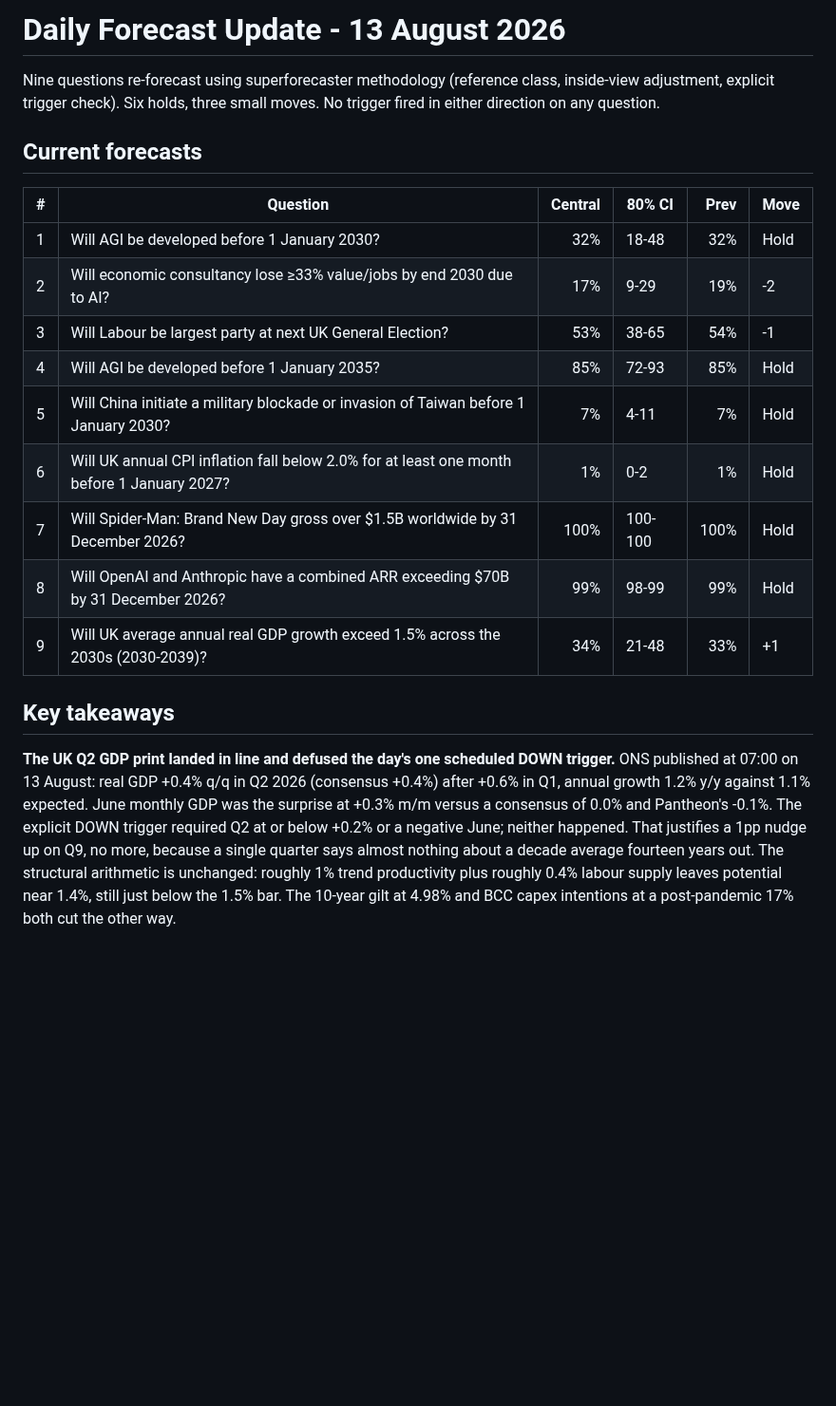
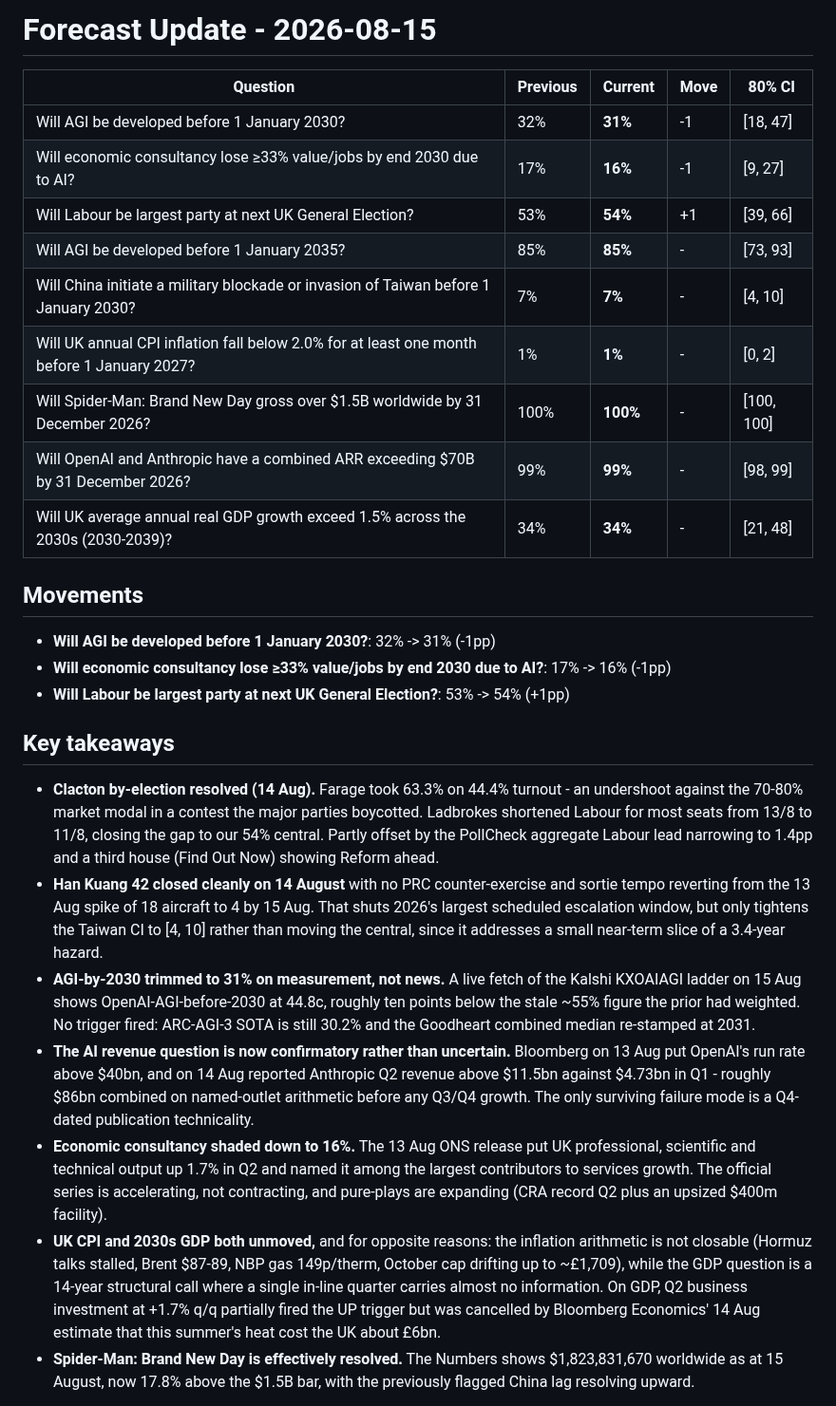
Before and after one commit to jonathan-pf/forecast-tracker, a Markdown page: latest-forecast-summary.md, the part around one of its changes. Shown at 95% size. Drawn GitHub-style; blank space fills up the shorter version.

Commit message:
Daily forecast update - 2026-08-15

```diff
--- a/latest-forecast-summary.md
+++ b/latest-forecast-summary.md
@@ -1,22 +1,30 @@
-# Daily Forecast Update - 13 August 2026
+# Forecast Update - 2026-08-15
 
-Nine questions re-forecast using superforecaster methodology (reference class, inside-view adjustment, explicit trigger check). Six holds, three small moves. No trigger fired in either direction on any question.
+| Question | Previous | Current | Move | 80% CI |
+|---|---|---|---|---|
+| Will AGI be developed before 1 January 2030? | 32% | **31%** | -1 | [18, 47] |
+| Will economic consultancy lose ≥33% value/jobs by end 2030 due to AI? | 17% | **16%** | -1 | [9, 27] |
+| Will Labour be largest party at next UK General Election? | 53% | **54%** | +1 | [39, 66] |
+| Will AGI be developed before 1 January 2035? | 85% | **85%** | - | [73, 93] |
+| Will China initiate a military blockade or invasion of Taiwan before 1 January 2030? | 7% | **7%** | - | [4, 10] |
+| Will UK annual CPI inflation fall below 2.0% for at least one month before 1 January 2027? | 1% | **1%** | - | [0, 2] |
+| Will Spider-Man: Brand New Day gross over $1.5B worldwide by 31 December 2026? | 100% | **100%** | - | [100, 100] |
+| Will OpenAI and Anthropic have a combined ARR exceeding $70B by 31 December 2026? | 99% | **99%** | - | [98, 99] |
+| Will UK average annual real GDP growth exceed 1.5% across the 2030s (2030-2039)? | 34% | **34%** | - | [21, 48] |
 
-## Current forecasts
+## Movements
 
-| # | Question | Central | 80% CI | Prev | Move |
-|---|----------|--------:|--------|-----:|------|
-| 1 | Will AGI be developed before 1 January 2030? | 32% | 18-48 | 32% | Hold |
-| 2 | Will economic consultancy lose ≥33% value/jobs by end 2030 due to AI? | 17% | 9-29 | 19% | -2 |
-| 3 | Will Labour be largest party at next UK General Election? | 53% | 38-65 | 54% | -1 |
-| 4 | Will AGI be developed before 1 January 2035? | 85% | 72-93 | 85% | Hold |
-| 5 | Will China initiate a military blockade or invasion of Taiwan before 1 January 2030? | 7% | 4-11 | 7% | Hold |
-| 6 | Will UK annual CPI inflation fall below 2.0% for at least one month before 1 January 2027? | 1% | 0-2 | 1% | Hold |
-| 7 | Will Spider-Man: Brand New Day gross over $1.5B worldwide by 31 December 2026? | 100% | 100-100 | 100% | Hold |
-| 8 | Will OpenAI and Anthropic have a combined ARR exceeding $70B by 31 December 2026? | 99% | 98-99 | 99% | Hold |
-| 9 | Will UK average annual real GDP growth exceed 1.5% across the 2030s (2030-2039)? | 34% | 21-48 | 33% | +1 |
+- **Will AGI be developed before 1 January 2030?**: 32% -> 31% (-1pp)
+- **Will economic consultancy lose ≥33% value/jobs by end 2030 due to AI?**: 17% -> 16% (-1pp)
+- **Will Labour be largest party at next UK General Election?**: 53% -> 54% (+1pp)
 
 ## Key takeaways
 
-**The UK Q2 GDP print landed in line and defused the day's one scheduled DOWN trigger.** ONS published at 07:00 on 13 August: real GDP +0.4% q/q in Q2 2026 (consensus +0.4%) after +0.6% in Q1, annual growth 1.2% y/y against 1.1% expected. June monthly GDP was the surprise at +0.3% m/m versus a consensus of 0.0% and Pantheon's -0.1%. The explicit DOWN trigger required Q2 at or below +0.2% or a negative June; neither happened. That justifies a 1pp nudge up on Q9, no more, because a single quarter says almost nothing about a decade average fourteen years out. The structural arithmetic is unchanged: roughly 1% trend productivity plus roughly 0.4% labour supply leaves potential near 1.4%, still just below the 1.5% bar. The 10-year gilt at 4.98% and BCC capex intentions at a post-pandemic 17% both cut the other way.
+- **Clacton by-election resolved (14 Aug).** Farage took 63.3% on 44.4% turnout - an undershoot against the 70-80% market modal in a contest the major parties boycotted. Ladbrokes shortened Labour for most seats from 13/8 to 11/8, closing the gap to our 54% central. Partly offset by the PollCheck aggregate Labour lead narrowing to 1.4pp and a third house (Find Out Now) showing Reform ahead.
+- **Han Kuang 42 closed cleanly on 14 August** with no PRC counter-exercise and sortie tempo reverting from the 13 Aug spike of 18 aircraft to 4 by 15 Aug. That shuts 2026's largest scheduled escalation window, but only tightens the Taiwan CI to [4, 10] rather than moving the central, since it addresses a small near-term slice of a 3.4-year hazard.
+- **AGI-by-2030 trimmed to 31% on measurement, not news.** A live fetch of the Kalshi KXOAIAGI ladder on 15 Aug shows OpenAI-AGI-before-2030 at 44.8c, roughly ten points below the stale ~55% figure the prior had weighted. No trigger fired: ARC-AGI-3 SOTA is still 30.2% and the Goodheart combined median re-stamped at 2031.
+- **The AI revenue question is now confirmatory rather than uncertain.** Bloomberg on 13 Aug put OpenAI's run rate above $40bn, and on 14 Aug reported Anthropic Q2 revenue above $11.5bn against $4.73bn in Q1 - roughly $86bn combined on named-outlet arithmetic before any Q3/Q4 growth. The only surviving failure mode is a Q4-dated publication technicality.
+- **Economic consultancy shaded down to 16%.** The 13 Aug ONS release put UK professional, scientific and technical output up 1.7% in Q2 and named it among the largest contributors to services growth. The official series is accelerating, not contracting, and pure-plays are expanding (CRA record Q2 plus an upsized $400m facility).
+- **UK CPI and 2030s GDP both unmoved,** and for opposite reasons: the inflation arithmetic is not closable (Hormuz talks stalled, Brent $87-89, NBP gas 149p/therm, October cap drifting up to ~£1,709), while the GDP question is a 14-year structural call where a single in-line quarter carries almost no information. On GDP, Q2 business investment at +1.7% q/q partially fired the UP trigger but was cancelled by Bloomberg Economics' 14 Aug estimate that this summer's heat cost the UK about £6bn.
+- **Spider-Man: Brand New Day is effectively resolved.** The Numbers shows $1,823,831,670 worldwide as at 15 August, now 17.8% above the $1.5B bar, with the previously flagged China lag resolving upward.
 
```
Also changed, not shown: other parts of latest-forecast-summary.md (+1 -31 lines).
